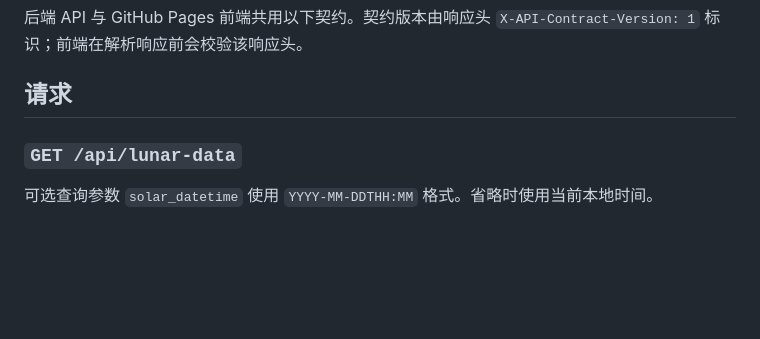
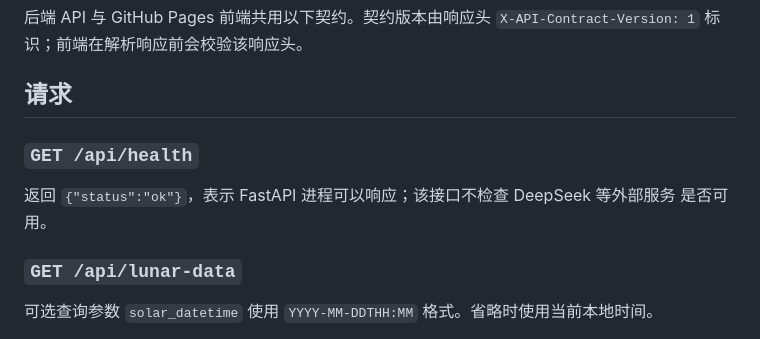
Before and after one commit to Reidddddd/reidddddd.github.io, a Markdown page: API_CONTRACT.md, the part around the change. GitHub-like rendering; blank space fills up the shorter version.

Commit message:
docs: 补充健康检查 API 契约

```diff
--- a/API_CONTRACT.md
+++ b/API_CONTRACT.md
@@ -4,6 +4,11 @@
 `X-API-Contract-Version: 1` 标识；前端在解析响应前会校验该响应头。
 
 ## 请求
+
+### `GET /api/health`
+
+返回 `{"status":"ok"}`，表示 FastAPI 进程可以响应；该接口不检查 DeepSeek 等外部服务
+是否可用。
 
 ### `GET /api/lunar-data`
 
```
